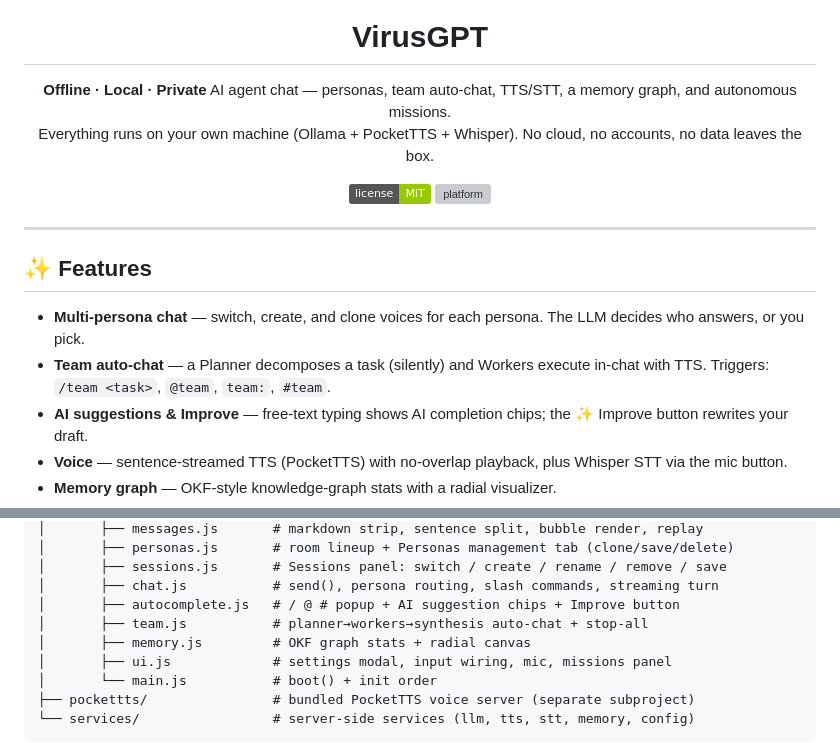
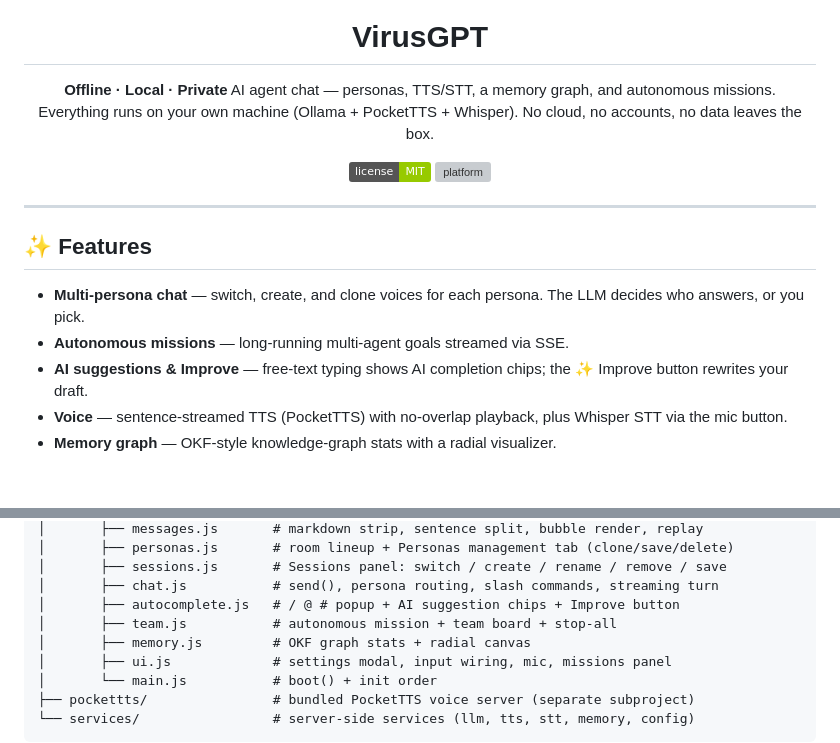
Before and after one commit to TheGMPTeam/VirusGPT, a Markdown page: README.md, 2 parts joined by grey strips. Rendered like a GitHub page; badges without logos; blank space fills up the shorter version; grey boxes are pictures that could not be loaded.

Commit message:
Update README for autonomous mission flow

```diff
--- a/README.md
+++ b/README.md
@@ -9,7 +9,7 @@
 <h1 align="center">VirusGPT</h1>
 
 <p align="center">
-  <b>Offline · Local · Private</b> AI agent chat — personas, team auto-chat, TTS/STT, a memory graph, and autonomous missions.
+  <b>Offline · Local · Private</b> AI agent chat — personas, TTS/STT, a memory graph, and autonomous missions.
   <br>Everything runs on your own machine (Ollama + PocketTTS + Whisper). No cloud, no accounts, no data leaves the box.
 </p>
 
@@ -23,7 +23,7 @@
 ## ✨ Features
 
 - **Multi-persona chat** — switch, create, and clone voices for each persona. The LLM decides who answers, or you pick.
-- **Team auto-chat** — a Planner decomposes a task (silently) and Workers execute in-chat with TTS. Triggers: `/team <task>`, `@team`, `team:`, `#team`.
+- **Autonomous missions** — long-running multi-agent goals streamed via SSE.
 - **AI suggestions & Improve** — free-text typing shows AI completion chips; the ✨ Improve button rewrites your draft.
 - **Voice** — sentence-streamed TTS (PocketTTS) with no-overlap playback, plus Whisper STT via the mic button.
 - **Memory graph** — OKF-style knowledge-graph stats with a radial visualizer.
@@ -145,7 +145,7 @@ virusgpt-mac/
 │       ├── sessions.js       # Sessions panel: switch / create / rename / remove / save
 │       ├── chat.js           # send(), persona routing, slash commands, streaming turn
 │       ├── autocomplete.js   # / @ # popup + AI suggestion chips + Improve button
-│       ├── team.js           # planner→workers→synthesis auto-chat + stop-all
+│       ├── team.js           # autonomous mission + team board + stop-all
 │       ├── memory.js         # OKF graph stats + radial canvas
 │       ├── ui.js             # settings modal, input wiring, mic, missions panel
 │       └── main.js           # boot() + init order
```
